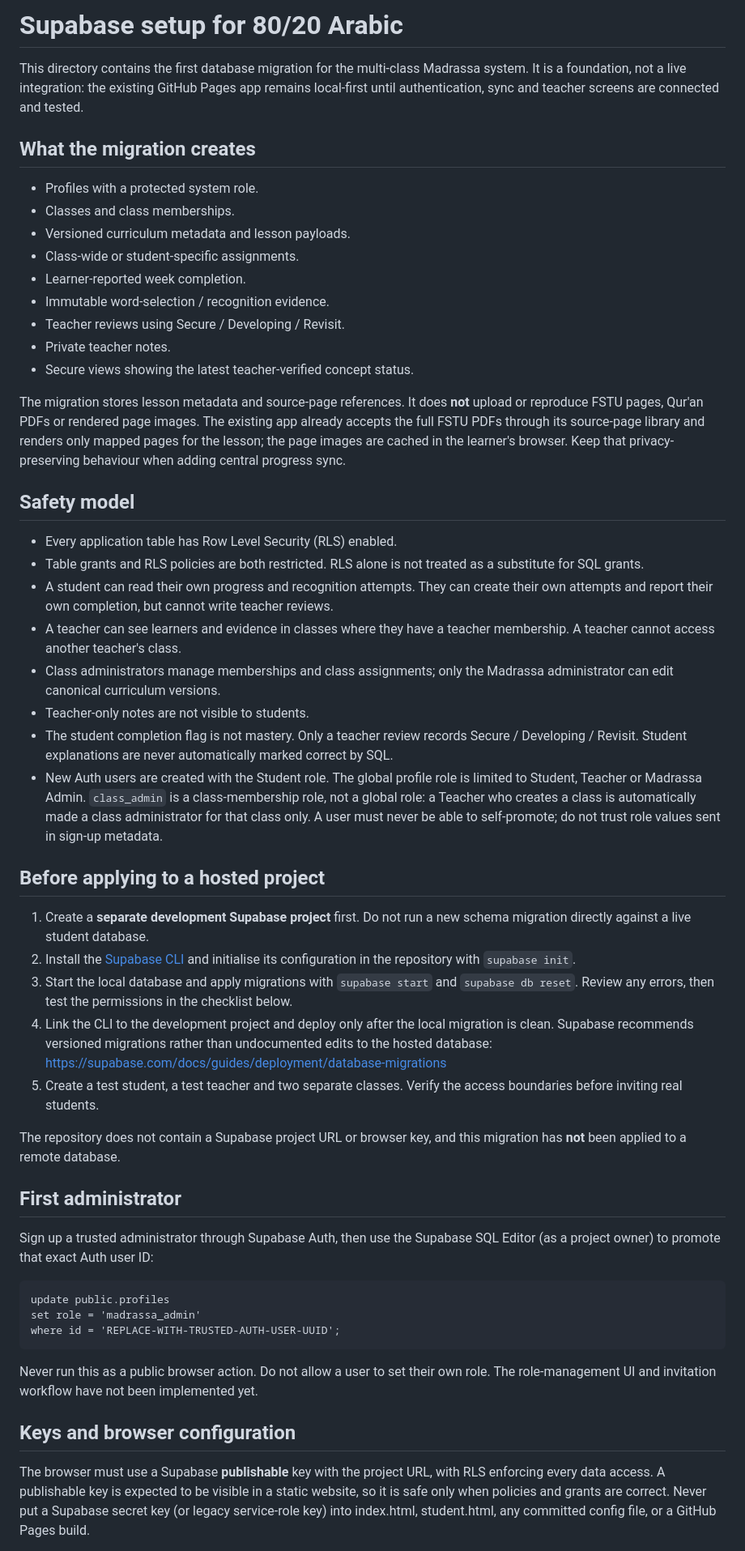
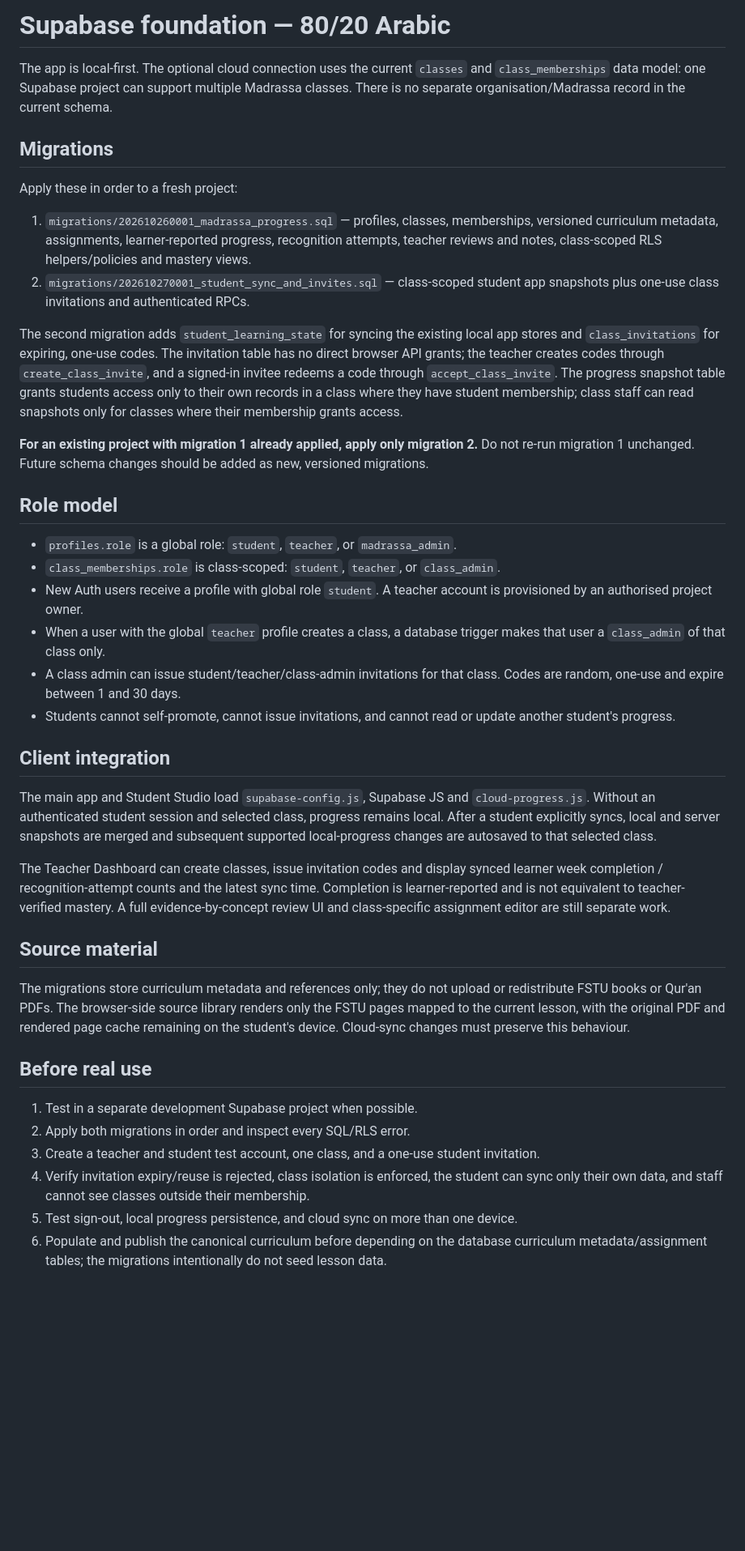
Before and after one commit to moosa198/80-20-Arabic, a Markdown page: supabase/README.md, the part around one of its changes. Shown at 81% size. Drawn GitHub-style; blank space fills up the shorter version.

Commit message:
Update Supabase docs for current class sync implementation

```diff
--- a/supabase/README.md
+++ b/supabase/README.md
@@ -1,53 +1,43 @@
-# Supabase setup for 80/20 Arabic
+# Supabase foundation — 80/20 Arabic
 
-This directory contains the first database migration for the multi-class Madrassa system. It is a foundation, not a live integration: the existing GitHub Pages app remains local-first until authentication, sync and teacher screens are connected and tested.
+The app is local-first. The optional cloud connection uses the current `classes` and `class_memberships` data model: one Supabase project can support multiple Madrassa classes. There is no separate organisation/Madrassa record in the current schema.
 
-## What the migration creates
+## Migrations
 
-- Profiles with a protected system role.
-- Classes and class memberships.
-- Versioned curriculum metadata and lesson payloads.
-- Class-wide or student-specific assignments.
-- Learner-reported week completion.
-- Immutable word-selection / recognition evidence.
-- Teacher reviews using Secure / Developing / Revisit.
-- Private teacher notes.
-- Secure views showing the latest teacher-verified concept status.
+Apply these in order to a fresh project:
 
-The migration stores lesson metadata and source-page references. It does **not** upload or reproduce FSTU pages, Qur'an PDFs or rendered page images. The existing app already accepts the full FSTU PDFs through its source-page library and renders only mapped pages for the lesson; the page images are cached in the learner's browser. Keep that privacy-preserving behaviour when adding central progress sync.
+1. `migrations/202610260001_madrassa_progress.sql` — profiles, classes, memberships, versioned curriculum metadata, assignments, learner-reported progress, recognition attempts, teacher reviews and notes, class-scoped RLS helpers/policies and mastery views.
+2. `migrations/202610270001_student_sync_and_invites.sql` — class-scoped student app snapshots plus one-use class invitations and authenticated RPCs.
 
-## Safety model
+The second migration adds `student_learning_state` for syncing the existing local app stores and `class_invitations` for expiring, one-use codes. The invitation table has no direct browser API grants; the teacher creates codes through `create_class_invite`, and a signed-in invitee redeems a code through `accept_class_invite`. The progress snapshot table grants students access only to their own records in a class where they have student membership; class staff can read snapshots only for classes where their membership grants access.
 
-- Every application table has Row Level Security (RLS) enabled.
-- Table grants and RLS policies are both restricted. RLS alone is not treated as a substitute for SQL grants.
-- A student can read their own progress and recognition attempts. They can create their own attempts and report their own completion, but cannot write teacher reviews.
-- A teacher can see learners and evidence in classes where they have a teacher membership. A teacher cannot access another teacher's class.
-- Class administrators manage memberships and class assignments; only the Madrassa administrator can edit canonical curriculum versions.
-- Teacher-only notes are not visible to students.
-- The student completion flag is not mastery. Only a teacher review records Secure / Developing / Revisit. Student explanations are never automatically marked correct by SQL.
-- New Auth users are created with the Student role. The global profile role is limited to Student, Teacher or Madrassa Admin. `class_admin` is a class-membership role, not a global role: a Teacher who creates a class is automatically made a class administrator for that class only. A user must never be able to self-promote; do not trust role values sent in sign-up metadata.
+**For an existing project with migration 1 already applied, apply only migration 2.** Do not re-run migration 1 unchanged. Future schema changes should be added as new, versioned migrations.
 
-## Before applying to a hosted project
+## Role model
 
-1. Create a **separate development Supabase project** first. Do not run a new schema migration directly against a live student database.
-2. Install the [Supabase CLI](https://supabase.com/docs/guides/local-development/cli/getting-started) and initialise its configuration in the repository with `supabase init`.
-3. Start the local database and apply migrations with `supabase start` and `supabase db reset`. Review any errors, then test the permissions in the checklist below.
-4. Link the CLI to the development project and deploy only after the local migration is clean. Supabase recommends versioned migrations rather than undocumented edits to the hosted database: https://supabase.com/docs/guides/deployment/database-migrations
-5. Create a test student, a test teacher and two separate classes. Verify the access boundaries before inviting real students.
+- `profiles.role` is a global role: `student`, `teacher`, or `madrassa_admin`.
+- `class_memberships.role` is class-scoped: `student`, `teacher`, or `class_admin`.
+- New Auth users receive a profile with global role `student`. A teacher account is provisioned by an authorised project owner.
+- When a user with the global `teacher` profile creates a class, a database trigger makes that user a `class_admin` of that class only.
+- A class admin can issue student/teacher/class-admin invitations for that class. Codes are random, one-use and expire between 1 and 30 days.
+- Students cannot self-promote, cannot issue invitations, and cannot read or update another student's progress.
 
-The repository does not contain a Supabase project URL or browser key, and this migration has **not** been applied to a remote database.
+## Client integration
 
-## First administrator
+The main app and Student Studio load `supabase-config.js`, Supabase JS and `cloud-progress.js`. Without an authenticated student session and selected class, progress remains local. After a student explicitly syncs, local and server snapshots are merged and subsequent supported local-progress changes are autosaved to that selected class.
 
-Sign up a trusted administrator through Supabase Auth, then use the Supabase SQL Editor (as a project owner) to promote that exact Auth user ID:
+The Teacher Dashboard can create classes, issue invitation codes and display synced learner week completion / recognition-attempt counts and the latest sync time. Completion is learner-reported and is not equivalent to teacher-verified mastery. A full evidence-by-concept review UI and class-specific assignment editor are still separate work.
 
-    update public.profiles
-    set role = 'madrassa_admin'
-    where id = 'REPLACE-WITH-TRUSTED-AUTH-USER-UUID';
+## Source material
 
-Never run this as a public browser action. Do not allow a user to set their own role. The role-management UI and invitation workflow have not been implemented yet.
+The migrations store curriculum metadata and references only; they do not upload or redistribute FSTU books or Qur'an PDFs. The browser-side source library renders only the FSTU pages mapped to the current lesson, with the original PDF and rendered page cache remaining on the student's device. Cloud-sync changes must preserve this behaviour.
 
-## Keys and browser configuration
+## Before real use
 
-The browser must use a Supabase **publishable** key with the project URL, with RLS enforcing every data access. A publishable key is expected to be visible in a static website, so it is safe only when policies and grants are correct. Never put a Supabase secret key (or legacy service-role key) into index.html, student.html, any committed config file, or a GitHub Pages build.
+1. Test in a separate development Supabase project when possible.
+2. Apply both migrations in order and inspect every SQL/RLS error.
+3. Create a teacher and student test account, one class, and a one-use student invitation.
+4. Verify invitation expiry/reuse is rejected, class isolation is enforced, the student can sync only their own data, and staff cannot see classes outside their membership.
+5. Test sign-out, local progress persistence, and cloud sync on more than one device.
+6. Populate and publish the canonical curriculum before depending on the database curriculum metadata/assignment tables; the migrations intentionally do not seed lesson data.
 
```
Also changed, not shown: other parts of supabase/README.md (+1 -33 lines).
